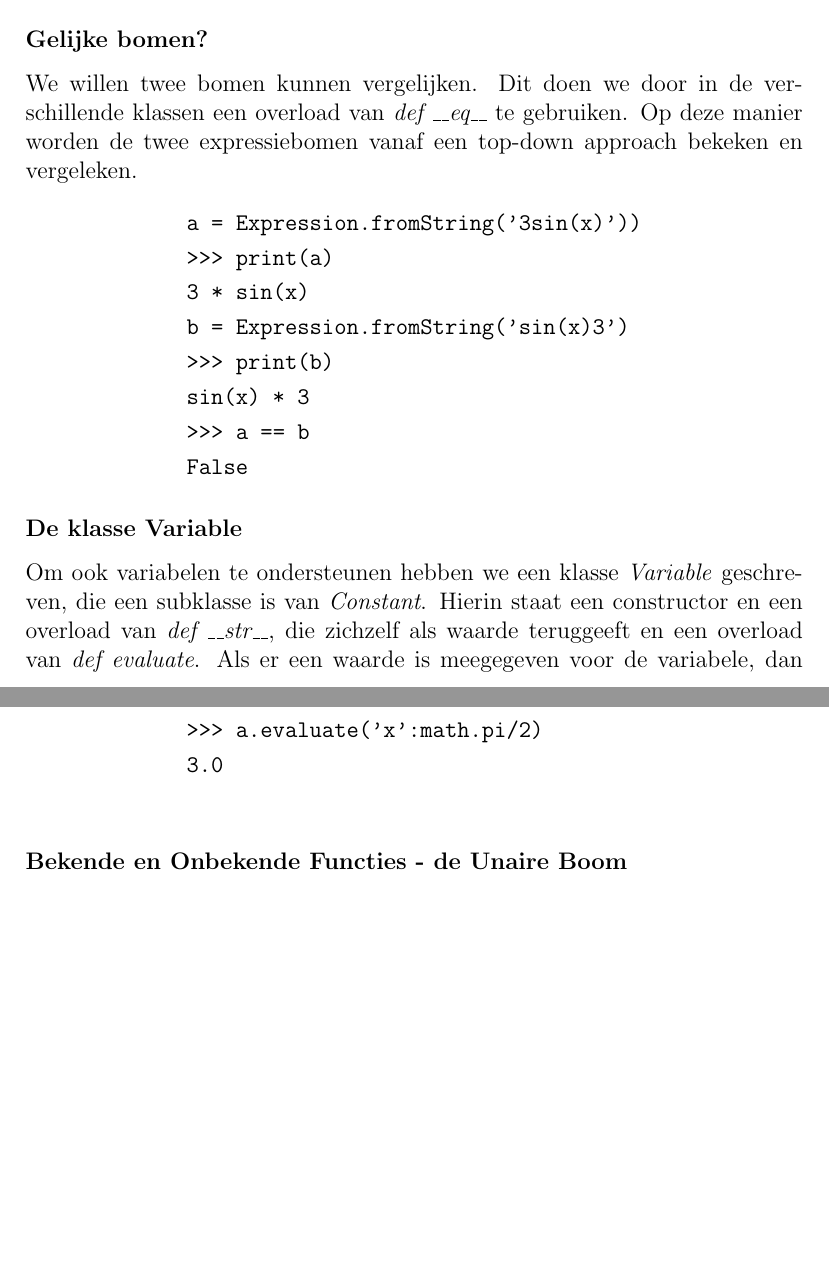
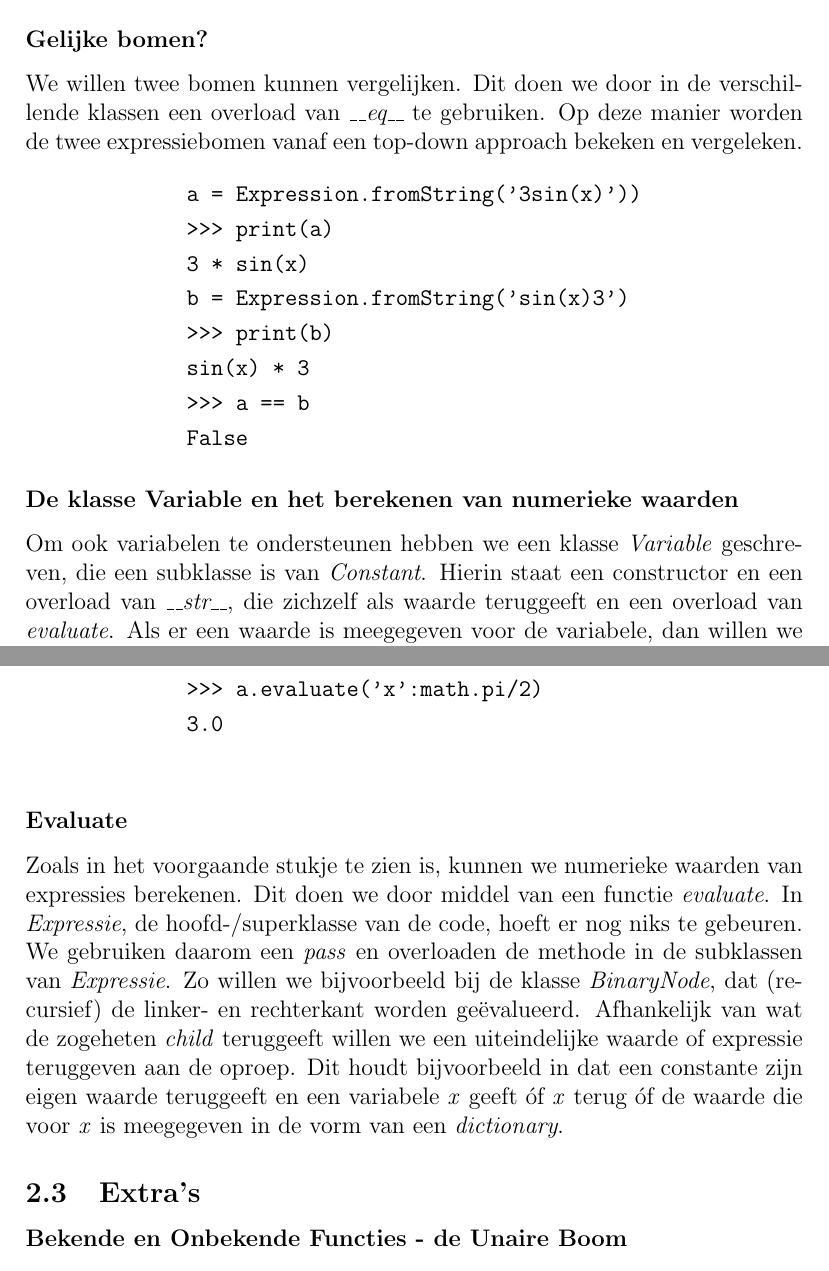
Before and after one commit to mdelepper/Eindopdracht, a LaTeX document (Verslag Eindopdracht Programmeren in de Wiskunde .tex): two parts of pages 2 and 3 of 4 before the commit and two parts of pages 2 and 3 of 5 after it, joined at a grey line, cut so that both start at the same text, the shorter picture padded with empty space. Compiled offline with pdfLaTeX.

Commit message:
verslag update

```diff
--- a/Verslag Eindopdracht Programmeren in de Wiskunde .tex
+++ b/Verslag Eindopdracht Programmeren in de Wiskunde .tex
@@ -60,7 +60,7 @@ De nieuwe klasses
 haakjes stukje?
 
 \subsubsection*{Gelijke bomen?}
-We willen twee bomen kunnen vergelijken. Dit doen we door in de verschillende klassen een overload van \textit{def \_\_eq\_\_} te gebruiken. Op deze manier worden de twee expressiebomen vanaf een top-down approach bekeken en vergeleken.
+We willen twee bomen kunnen vergelijken. Dit doen we door in de verschillende klassen een overload van \textit{\_\_eq\_\_} te gebruiken. Op deze manier worden de twee expressiebomen vanaf een top-down approach bekeken en vergeleken.
 \begin{align*}
 &\texttt{a = Expression.fromString('3sin(x)'))}\\
 &\texttt{>>> print(a)}\\
@@ -73,8 +73,8 @@ We willen twee bomen kunnen vergelijken. Dit doen we door in de verschillende kl
 \end{align*}
 
 
-\subsubsection*{De klasse Variable}
-Om ook variabelen te ondersteunen hebben we een klasse \textit{Variable} geschreven, die een subklasse is van \textit{Constant}. Hierin staat een constructor en een overload van  \textit{def \_\_str\_\_}, die zichzelf als waarde teruggeeft en een overload van \textit{def evaluate}. Als er een waarde is meegegeven voor de variabele, dan willen we deze waarde gebruiken in de berekening. Als dit niet het geval is, dan moet de variabele als variabele worden teruggegeven.
+\subsubsection*{De klasse Variable en het berekenen van numerieke waarden}
+Om ook variabelen te ondersteunen hebben we een klasse \textit{Variable} geschreven, die een subklasse is van \textit{Constant}. Hierin staat een constructor en een overload van  \textit{\_\_str\_\_}, die zichzelf als waarde teruggeeft en een overload van \textit{evaluate}. Als er een waarde is meegegeven voor de variabele, dan willen we deze waarde gebruiken in de berekening. Als dit niet het geval is, dan moet de variabele als variabele worden teruggegeven. Zo kunnen we numerieke waarden berekenen van een expressie.
 \begin{align*}
 &\texttt{a = Expression.fromString('3sin(x)'))}\\
 &\texttt{>>> a.evaluate()}\\
@@ -83,6 +83,10 @@ Om ook variabelen te ondersteunen hebben we een klasse \textit{Variable} geschre
 &\texttt{3.0}\\
 \end{align*}
 
+\subsubsection*{Evaluate}
+Zoals in het voorgaande stukje te zien is, kunnen we numerieke waarden van expressies berekenen. Dit doen we door middel van een functie \textit{evaluate}. In \textit{Expressie}, de hoofd-/superklasse van de code, hoeft er nog niks te gebeuren. We gebruiken daarom een \textit{pass} en overloaden de methode in de subklassen van \textit{Expressie}. Zo willen we bijvoorbeeld bij de klasse \textit{BinaryNode}, dat (recursief) de linker- en rechterkant worden ge\"{e}valueerd. Afhankelijk van wat de zogeheten \textit{child} teruggeeft willen we een uiteindelijke waarde of expressie teruggeven aan de oproep. Dit houdt bijvoorbeeld in dat een constante zijn eigen waarde teruggeeft en een variabele \textit{x} geeft \'{o}f \textit{x} terug \'{o}f de waarde die voor \textit{x} is meegegeven in de vorm van een \textit{dictionary}.
+
+\subsection{Extra's}
 
 \subsubsection*{Bekende en Onbekende Functies - de Unaire Boom}
 Om niet alle elementen uit een berekening in een \textit{binaire boom} te hoeven plaatsen, hebben we voor de mogelijkheid om ook \textit{functies} mee te kunnen nemen in een berekening de \textit{unaire boom} geintroduceerd. Deze \textit{unaire boom} heeft slecht \'e\'en kind - hetgeen de functie evalueert - wat op zichzelf weer een \textit{unaire}- danwel een \textit{binaire boom} kan zijn. Dit laat dus toe dat berekeningen van \textit{functies} in \textit{functies} mogelijk zijn.
```
Also changed, not shown: Verslag Eindopdracht Programmeren in de Wiskunde .tex (2 more changed lines).
